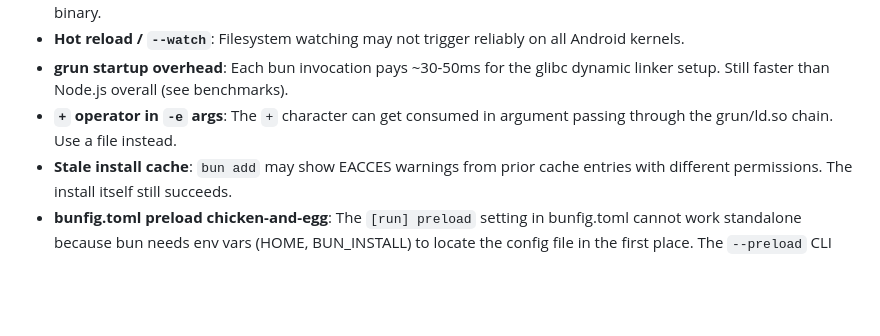
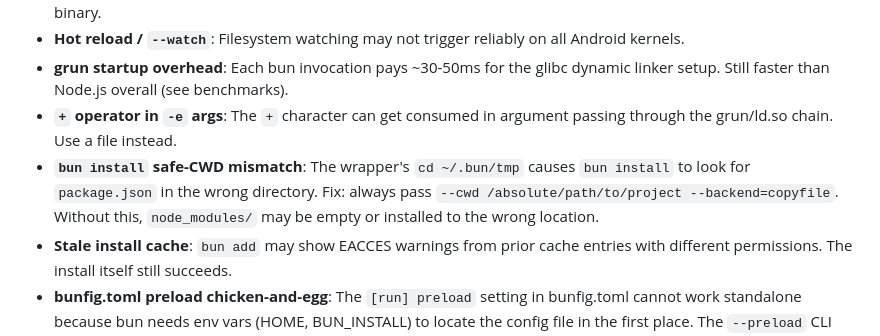
Before and after one commit to tribixbite/bun-on-termux, a Markdown page: README.md, the part around the change. Rendered like a GitHub page; blank space fills up the shorter version.

```diff
--- a/README.md
+++ b/README.md
@@ -101,6 +101,7 @@ bun --version
 - **Hot reload / `--watch`**: Filesystem watching may not trigger reliably on all Android kernels.
 - **grun startup overhead**: Each bun invocation pays ~30-50ms for the glibc dynamic linker setup. Still faster than Node.js overall (see benchmarks).
 - **`+` operator in `-e` args**: The `+` character can get consumed in argument passing through the grun/ld.so chain. Use a file instead.
+- **`bun install` safe-CWD mismatch**: The wrapper's `cd ~/.bun/tmp` causes `bun install` to look for `package.json` in the wrong directory. Fix: always pass `--cwd /absolute/path/to/project --backend=copyfile`. Without this, `node_modules/` may be empty or installed to the wrong location.
 - **Stale install cache**: `bun add` may show EACCES warnings from prior cache entries with different permissions. The install itself still succeeds.
 - **bunfig.toml preload chicken-and-egg**: The `[run] preload` setting in bunfig.toml cannot work standalone because bun needs env vars (HOME, BUN_INSTALL) to locate the config file in the first place. The `--preload` CLI flag in the wrapper is the actual fix.
 
```
Also changed, not shown: docs/TROUBLESHOOTING.md (+26 -1 lines).
